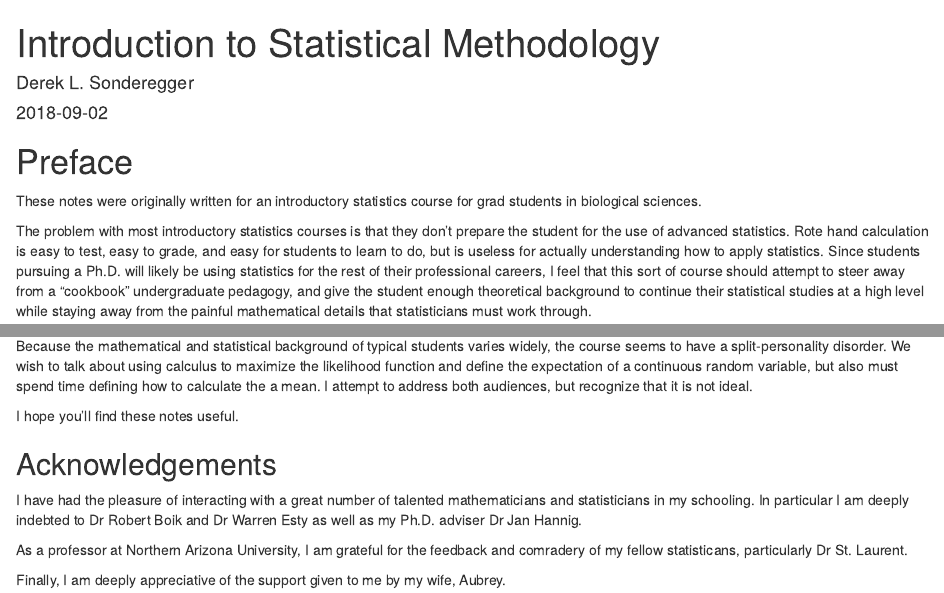
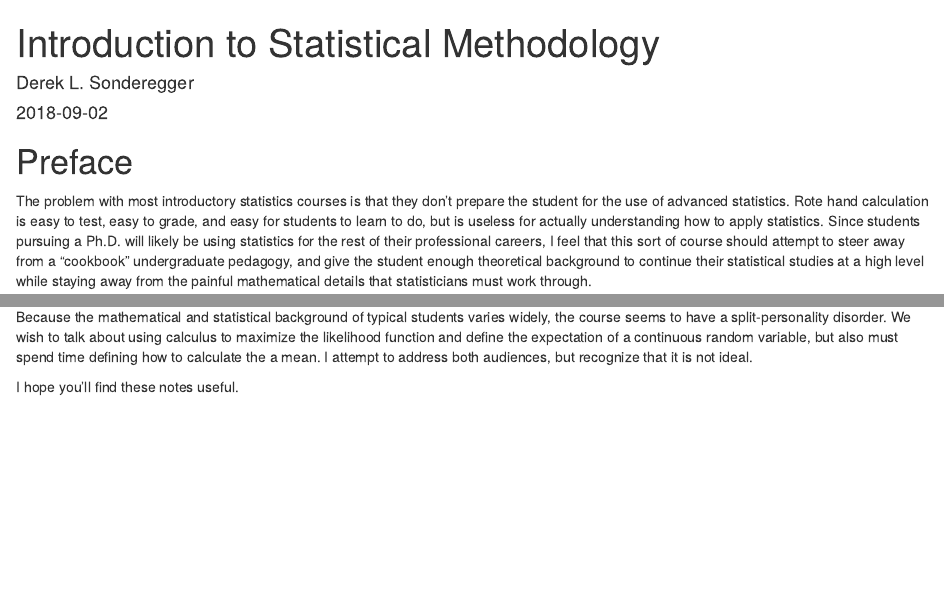
Before and after one commit to aznets/stat1, an R Markdown document (index.Rmd): the page in a window 1100 px wide, from its top, and a second part further down, joined at a grey line. Rendered offline with R 4.5, knitr and Pandoc, with nearby package versions; drawn as R Markdown's standard HTML page in place of the format the file asks for.

Commit message:
Update index.Rmd

```diff
--- a/index.Rmd
+++ b/index.Rmd
@@ -13,7 +13,6 @@ description: ""
 ---
 
 # Preface {-}
-These notes were originally written for an introductory statistics course for grad students in biological sciences.
 
 The problem with most introductory statistics courses is that they don't prepare the student for the use of advanced statistics. Rote hand calculation is easy to test, easy to grade, and easy for students to learn to do, but is useless for actually understanding how to apply statistics. Since students pursuing a Ph.D. will likely be using statistics for the rest of their professional careers, I feel that this sort of course should attempt to steer away from a “cookbook” undergraduate pedagogy, and give the student enough theoretical background to continue their statistical studies at a high level while staying away from the painful mathematical details that statisticians must work through.
 
@@ -22,10 +21,3 @@ Statistical software has progressed by leaps and bounds over the last decades. S
 Because the mathematical and statistical background of typical students varies widely, the course seems to have a split-personality disorder. We wish to talk about using calculus to maximize the likelihood function and define the expectation of a continuous random variable, but also must spend time defining how to calculate the a mean. I attempt to address both audiences, but recognize that it is not ideal.
 
 I hope you'll find these notes useful.
-
-## Acknowledgements {-}
-I have had the pleasure of interacting with a great number of talented mathematicians and statisticians in my schooling.  In particular I am deeply indebted to Dr Robert Boik and Dr Warren Esty as well as my Ph.D. adviser Dr Jan Hannig.
-
-As a professor at Northern Arizona University, I am grateful for the feedback and comradery of my fellow statisticans, particularly Dr St. Laurent.
-
-Finally, I am deeply appreciative of the support given to me by my wife, Aubrey.
```
